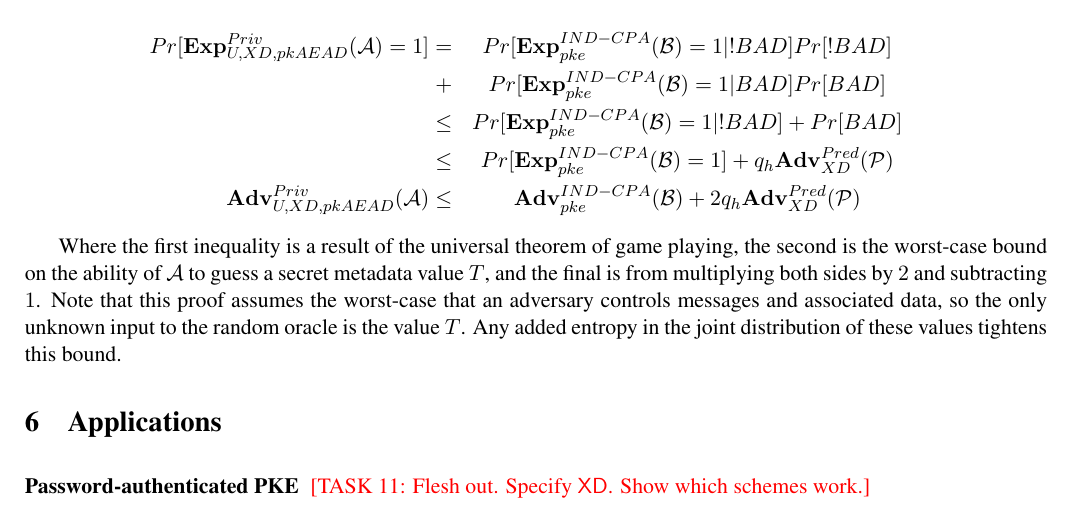
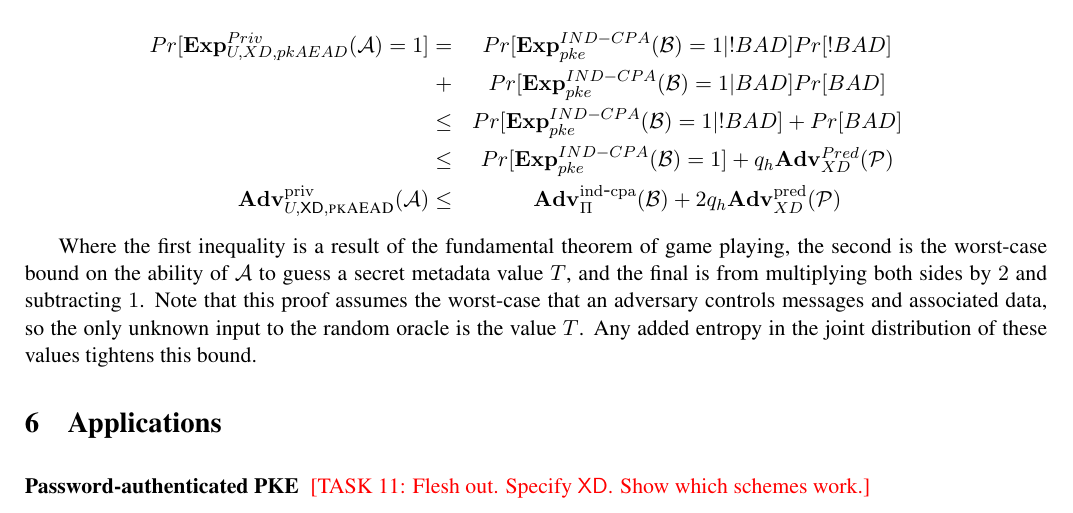
Before and after one commit to teshrim/nonce-pk-aead, a LaTeX paper (main.tex, which reads proofs.tex): part of page 7 of 19, cut so that both start at the same text. Compiled offline with pdfLaTeX.

Commit message:
A couple of tweaks to make notation match

```diff
--- a/proofs.tex
+++ b/proofs.tex
@@ -215,10 +215,10 @@ Pr[\Exp^{Priv}_{U,XD,pkAEAD}(\advA) = 1]  = &Pr[\Exp^{IND-CPA}_{pke}(\advB) = 1
  + &Pr[\Exp^{IND-CPA}_{pke}(\advB) = 1 | BAD]Pr[BAD]\\
 \leq &Pr[\Exp^{IND-CPA}_{pke}(\advB) = 1|!BAD] + Pr[BAD]\\
 \leq  &Pr[\Exp^{IND-CPA}_{pke}(\advB) = 1] + q_h\Adv^{Pred}_{XD}(\advP)\\
-\Adv^{Priv}_{U,XD,pkAEAD}(\advA) \leq &\Adv^{IND-CPA}_{pke}(\advB) + 2q_h\Adv^{Pred}_{XD}(\advP)
+\AdvINDCDA{\kreg,\mdalg,\pkaead}{\advA} \leq &\AdvINDCPA{\Pi}{\advB} + 2q_h\AdvPred{XD}{\advP}
 \eea
 
-Where the first inequality is a result of the universal theorem of game playing, the second is the worst-case bound on the ability of $\advA$ to
+Where the first inequality is a result of the fundamental theorem of game playing, the second is the worst-case bound on the ability of $\advA$ to
 guess a secret metadata value $T$, and the final is from multiplying both sides by $2$ and subtracting $1$.
 Note that this proof assumes the worst-case that an adversary controls messages and associated data, so
 the only unknown input to the random oracle is the value $T$.  Any added entropy in the joint distribution of these values tightens this bound.
```
